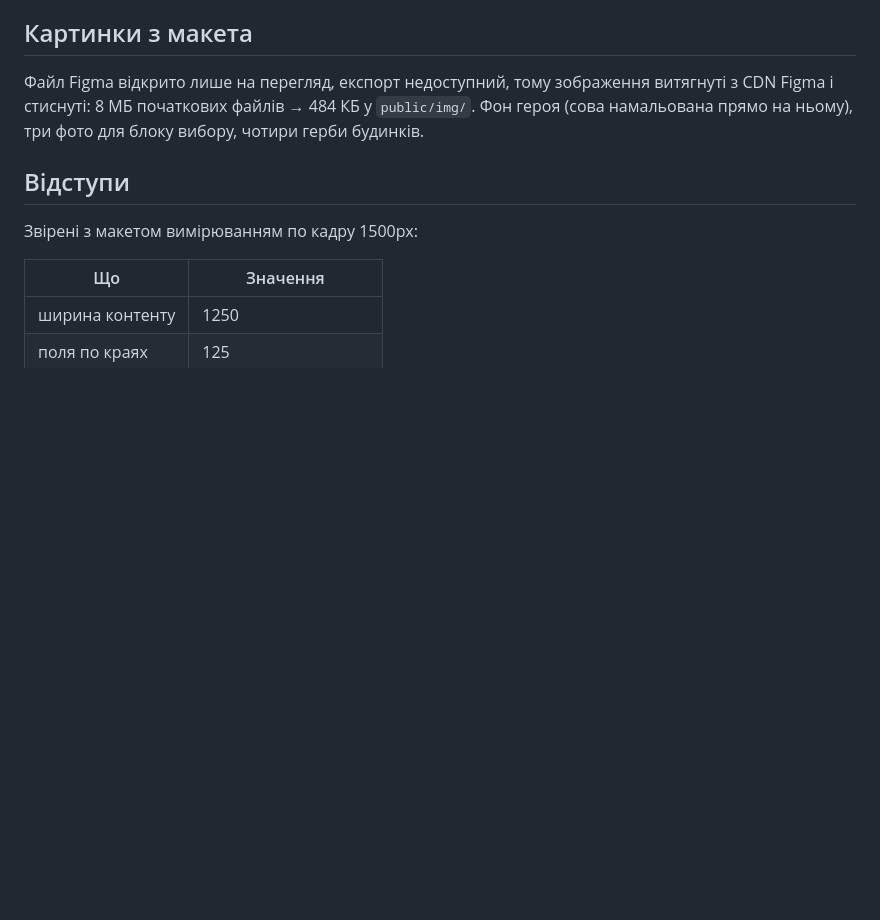
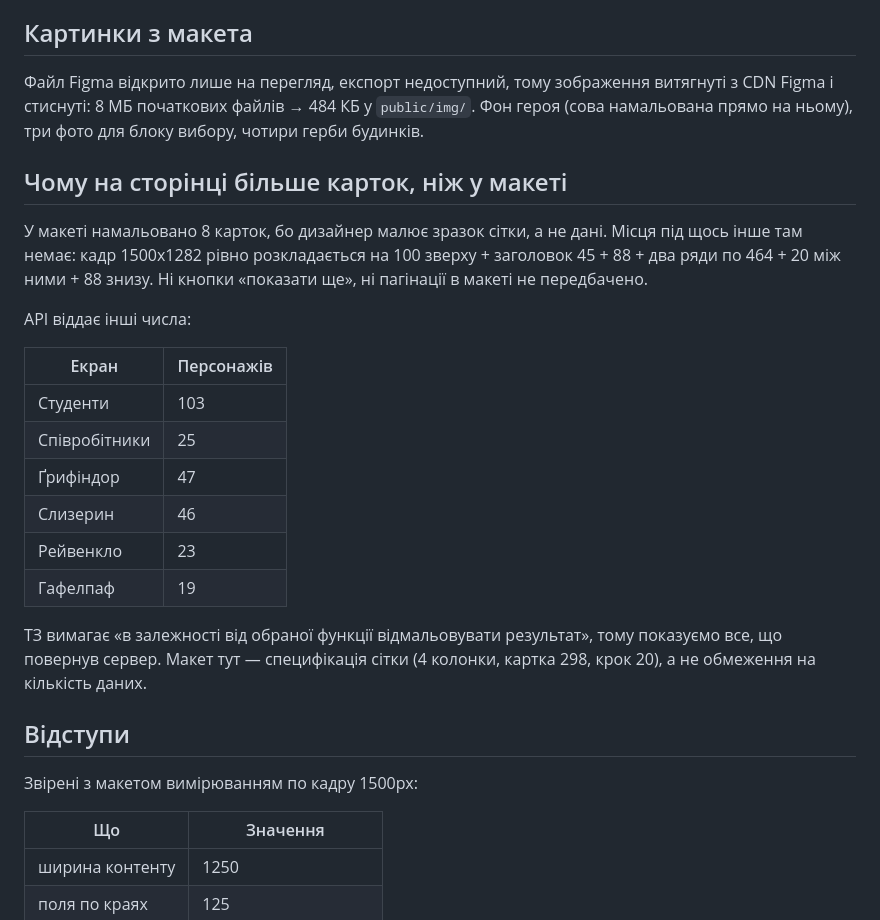
Before and after one commit to YehorOnatskyi/harry-potter, a Markdown page: README.md, the part around the change. GitHub-like rendering; blank space fills up the shorter version.

Commit message:
README: чому карток більше, ніж у макеті

```diff
--- a/README.md
+++ b/README.md
@@ -84,6 +84,28 @@ API віддає нижній регістр (`half-blood`), макет пока
 Фон героя (сова намальована прямо на ньому), три фото для блоку вибору,
 чотири герби будинків.
 
+## Чому на сторінці більше карток, ніж у макеті
+
+У макеті намальовано 8 карток, бо дизайнер малює зразок сітки, а не дані.
+Місця під щось інше там немає: кадр 1500x1282 рівно розкладається на
+100 зверху + заголовок 45 + 88 + два ряди по 464 + 20 між ними + 88 знизу.
+Ні кнопки «показати ще», ні пагінації в макеті не передбачено.
+
+API віддає інші числа:
+
+| Екран | Персонажів |
+|---|---|
+| Студенти | 103 |
+| Співробітники | 25 |
+| Ґрифіндор | 47 |
+| Слизерин | 46 |
+| Рейвенкло | 23 |
+| Гафелпаф | 19 |
+
+ТЗ вимагає «в залежності від обраної функції відмальовувати результат»,
+тому показуємо все, що повернув сервер. Макет тут — специфікація сітки
+(4 колонки, картка 298, крок 20), а не обмеження на кількість даних.
+
 ## Відступи
 
 Звірені з макетом вимірюванням по кадру 1500px:
```
